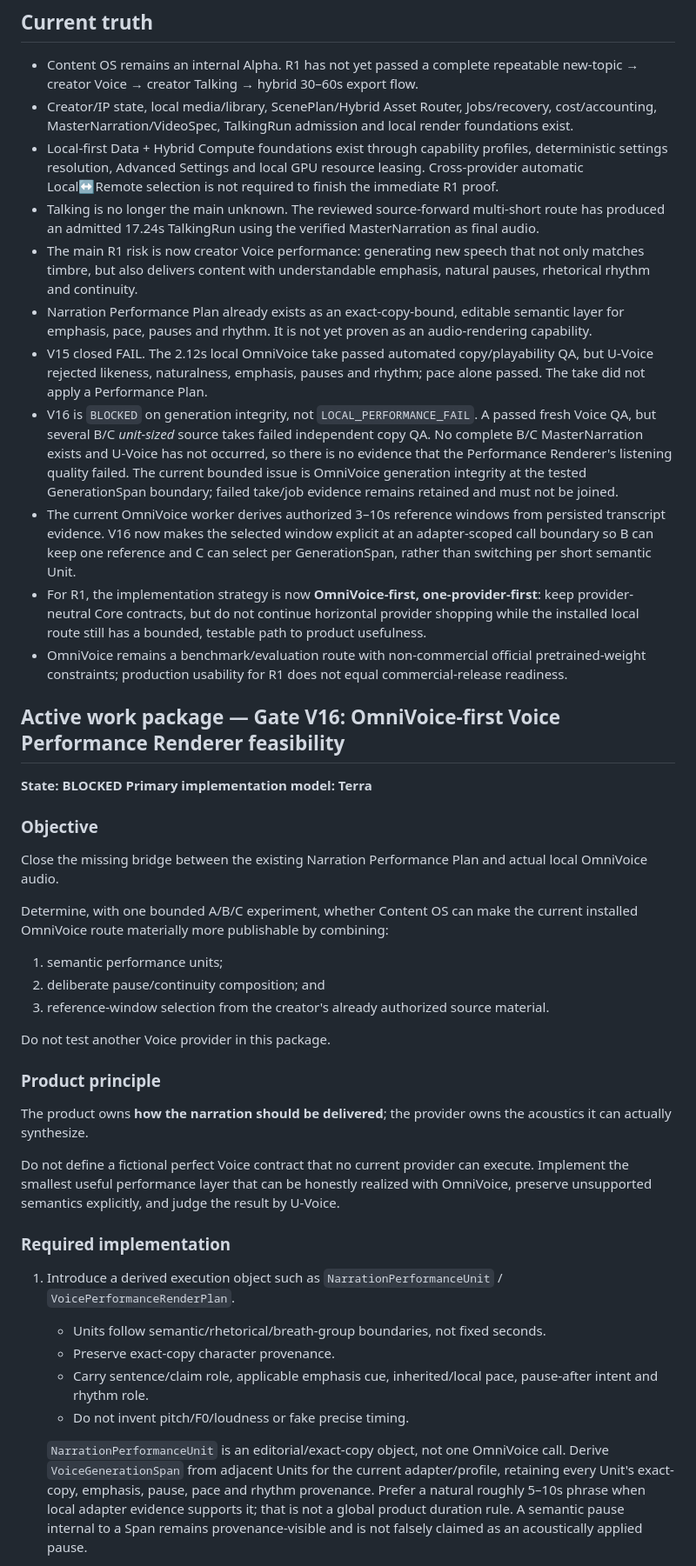
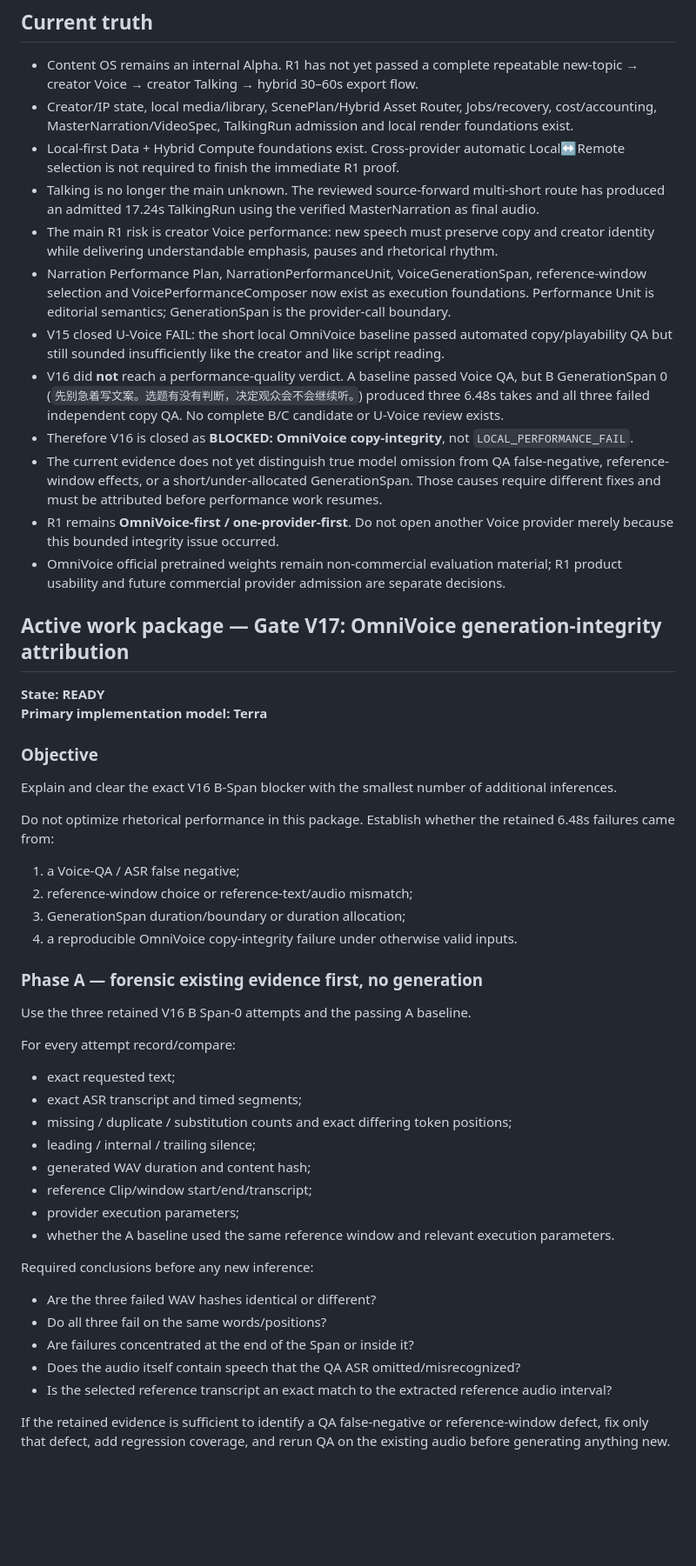
Before and after one commit to pimn52/content-os, a Markdown page: STATUS.md, the part around one of its changes. Shown at 87% size. Drawn GitHub-style; blank space fills up the shorter version.

Commit message:
docs: isolate OmniVoice copy-integrity attribution gate

```diff
--- a/STATUS.md
+++ b/STATUS.md
@@ -6,61 +6,55 @@ Updated: 2026-09-23
 
 - Content OS remains an internal Alpha. R1 has not yet passed a complete repeatable new-topic → creator Voice → creator Talking → hybrid 30–60s export flow.
 - Creator/IP state, local media/library, ScenePlan/Hybrid Asset Router, Jobs/recovery, cost/accounting, MasterNarration/VideoSpec, TalkingRun admission and local render foundations exist.
-- Local-first Data + Hybrid Compute foundations exist through capability profiles, deterministic settings resolution, Advanced Settings and local GPU resource leasing. Cross-provider automatic Local↔Remote selection is not required to finish the immediate R1 proof.
+- Local-first Data + Hybrid Compute foundations exist. Cross-provider automatic Local↔Remote selection is not required to finish the immediate R1 proof.
 - Talking is no longer the main unknown. The reviewed source-forward multi-short route has produced an admitted 17.24s TalkingRun using the verified MasterNarration as final audio.
-- The main R1 risk is now creator Voice performance: generating new speech that not only matches timbre, but also delivers content with understandable emphasis, natural pauses, rhetorical rhythm and continuity.
-- Narration Performance Plan already exists as an exact-copy-bound, editable semantic layer for emphasis, pace, pauses and rhythm. It is not yet proven as an audio-rendering capability.
-- V15 closed FAIL. The 2.12s local OmniVoice take passed automated copy/playability QA, but U-Voice rejected likeness, naturalness, emphasis, pauses and rhythm; pace alone passed. The take did not apply a Performance Plan.
-- V16 is `BLOCKED` on generation integrity, not `LOCAL_PERFORMANCE_FAIL`. A passed fresh Voice QA, but
-  several B/C *unit-sized* source takes failed independent copy QA. No complete
-  B/C MasterNarration exists and U-Voice has not occurred, so there is no
-  evidence that the Performance Renderer's listening quality failed. The
-  current bounded issue is OmniVoice generation integrity at the tested
-  GenerationSpan boundary; failed take/job evidence remains retained and must
-  not be joined.
-- The current OmniVoice worker derives authorized 3–10s reference windows from
-  persisted transcript evidence. V16 now makes the selected window explicit at
-  an adapter-scoped call boundary so B can keep one reference and C can select
-  per GenerationSpan, rather than switching per short semantic Unit.
-- For R1, the implementation strategy is now **OmniVoice-first, one-provider-first**: keep provider-neutral Core contracts, but do not continue horizontal provider shopping while the installed local route still has a bounded, testable path to product usefulness.
-- OmniVoice remains a benchmark/evaluation route with non-commercial official pretrained-weight constraints; production usability for R1 does not equal commercial-release readiness.
+- The main R1 risk is creator Voice performance: new speech must preserve copy and creator identity while delivering understandable emphasis, pauses and rhetorical rhythm.
+- Narration Performance Plan, NarrationPerformanceUnit, VoiceGenerationSpan, reference-window selection and VoicePerformanceComposer now exist as execution foundations. Performance Unit is editorial semantics; GenerationSpan is the provider-call boundary.
+- V15 closed U-Voice FAIL: the short local OmniVoice baseline passed automated copy/playability QA but still sounded insufficiently like the creator and like script reading.
+- V16 did **not** reach a performance-quality verdict. A baseline passed Voice QA, but B GenerationSpan 0 (`先别急着写文案。选题有没有判断，决定观众会不会继续听。`) produced three 6.48s takes and all three failed independent copy QA. No complete B/C candidate or U-Voice review exists.
+- Therefore V16 is closed as **BLOCKED: OmniVoice copy-integrity**, not `LOCAL_PERFORMANCE_FAIL`.
+- The current evidence does not yet distinguish true model omission from QA false-negative, reference-window effects, or a short/under-allocated GenerationSpan. Those causes require different fixes and must be attributed before performance work resumes.
+- R1 remains **OmniVoice-first / one-provider-first**. Do not open another Voice provider merely because this bounded integrity issue occurred.
+- OmniVoice official pretrained weights remain non-commercial evaluation material; R1 product usability and future commercial provider admission are separate decisions.
 
-## Active work package — Gate V16: OmniVoice-first Voice Performance Renderer feasibility
+## Active work package — Gate V17: OmniVoice generation-integrity attribution
 
-**State: BLOCKED**
+**State: READY**
 **Primary implementation model: Terra**
 
 ### Objective
 
-Close the missing bridge between the existing Narration Performance Plan and actual local OmniVoice audio.
+Explain and clear the exact V16 B-Span blocker with the smallest number of additional inferences.
 
-Determine, with one bounded A/B/C experiment, whether Content OS can make the current installed OmniVoice route materially more publishable by combining:
+Do not optimize rhetorical performance in this package. Establish whether the retained 6.48s failures came from:
 
-1. semantic performance units;
-2. deliberate pause/continuity composition; and
-3. reference-window selection from the creator's already authorized source material.
+1. a Voice-QA / ASR false negative;
+2. reference-window choice or reference-text/audio mismatch;
+3. GenerationSpan duration/boundary or duration allocation;
+4. a reproducible OmniVoice copy-integrity failure under otherwise valid inputs.
 
-Do not test another Voice provider in this package.
+### Phase A — forensic existing evidence first, no generation
 
-### Product principle
+Use the three retained V16 B Span-0 attempts and the passing A baseline.
 
-The product owns **how the narration should be delivered**; the provider owns the acoustics it can actually synthesize.
+For every attempt record/compare:
 
-Do not define a fictional perfect Voice contract that no current provider can execute. Implement the smallest useful performance layer that can be honestly realized with OmniVoice, preserve unsupported semantics explicitly, and judge the result by U-Voice.
+- exact requested text;
+- exact ASR transcript and timed segments;
+- missing / duplicate / substitution counts and exact differing token positions;
+- leading / internal / trailing silence;
+- generated WAV duration and content hash;
+- reference Clip/window start/end/transcript;
+- provider execution parameters;
+- whether the A baseline used the same reference window and relevant execution parameters.
 
-### Required implementation
+Required conclusions before any new inference:
 
-1. Introduce a derived execution object such as `NarrationPerformanceUnit` / `VoicePerformanceRenderPlan`.
-   - Units follow semantic/rhetorical/breath-group boundaries, not fixed seconds.
-   - Preserve exact-copy character provenance.
-   - Carry sentence/claim role, applicable emphasis cue, inherited/local pace, pause-after intent and rhythm role.
-   - Do not invent pitch/F0/loudness or fake precise timing.
+- Are the three failed WAV hashes identical or different?
+- Do all three fail on the same words/positions?
+- Are failures concentrated at the end of the Span or inside it?
+- Does the audio itself contain speech that the QA ASR omitted/misrecognized?
+- Is the selected reference transcript an exact match to the extracted reference audio interval?
 
-   `NarrationPerformanceUnit` is an editorial/exact-copy object, not one
-   OmniVoice call. Derive `VoiceGenerationSpan` from adjacent Units for the
-   current adapter/profile, retaining every Unit's exact-copy, emphasis, pause,
-   pace and rhythm provenance. Prefer a natural roughly 5–10s phrase when
-   local adapter evidence supports it; that is not a global product duration
-   rule. A semantic pause internal to a Span remains provenance-visible and is
-   not falsely claimed as an acoustically applied pause.
+If the retained evidence is sufficient to identify a QA false-negative or reference-window defect, fix only that defect, add regression coverage, and rerun QA on the existing audio before generating anything new.
 
```
Also changed, not shown: other parts of STATUS.md (+33 -106 lines).
